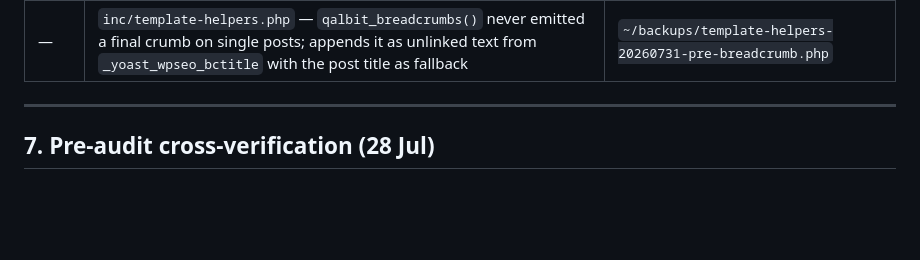
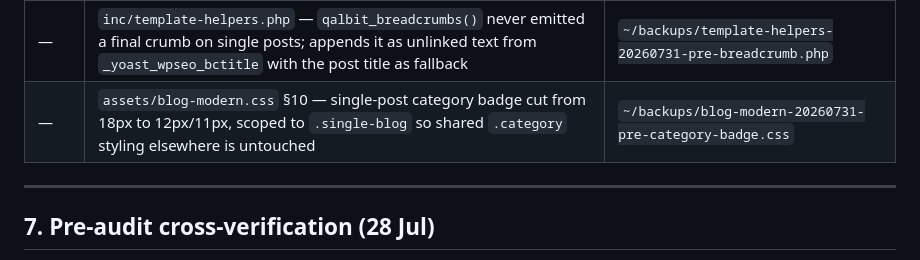
Before and after one commit to qalbit/qalbit-mvc, a Markdown page: docs/ahrefs-remediation-2026-07.md, the part around the change. GitHub-like rendering; blank space fills up the shorter version.

Commit message:
docs(blog): record the single-post category badge restyle

```diff
--- a/docs/ahrefs-remediation-2026-07.md
+++ b/docs/ahrefs-remediation-2026-07.md
@@ -846,6 +846,7 @@ copy and inputs sat flush against the border while the neighbouring widget was c
 | — | mu-plugin `qalbit-task-lists.php` — renders a leading `[ ]` in a list item as a real checkbox (**not audit work**, requested separately) | — (new file) |
 | — | `.htaccess` CSP — added `https://*.mlcdn.com` to script/style/img/font/connect-src and `https://*.mailerlite.com https://*.mlcdn.com` to `frame-src` (MailerLite popup was rendering as Chrome's "content is blocked" placeholder) | `~/backups/htaccess-20260731-pre-csp-mailerlite` |
 | — | `inc/template-helpers.php` — `qalbit_breadcrumbs()` never emitted a final crumb on single posts; appends it as unlinked text from `_yoast_wpseo_bctitle` with the post title as fallback | `~/backups/template-helpers-20260731-pre-breadcrumb.php` |
+| — | `assets/blog-modern.css` §10 — single-post category badge cut from 18px to 12px/11px, scoped to `.single-blog` so shared `.category` styling elsewhere is untouched | `~/backups/blog-modern-20260731-pre-category-badge.css` |
 
 ---
 
```
